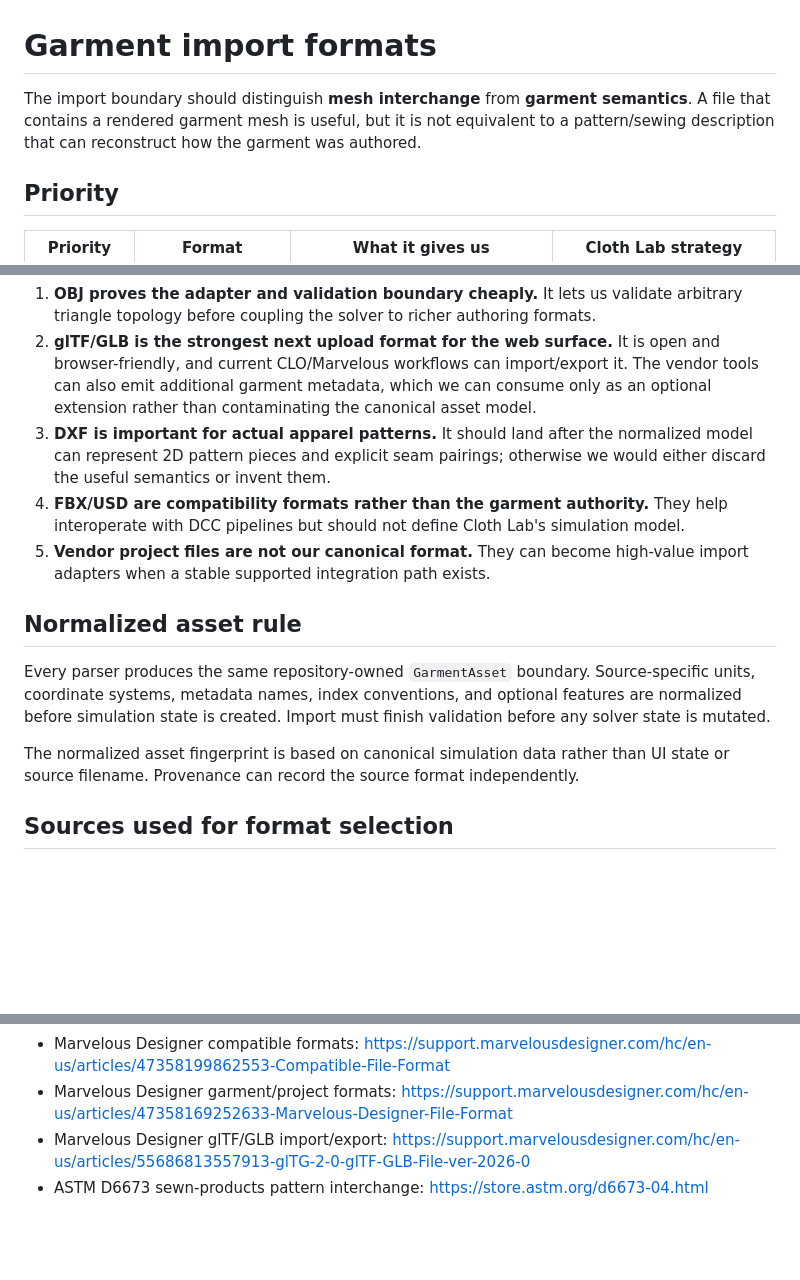
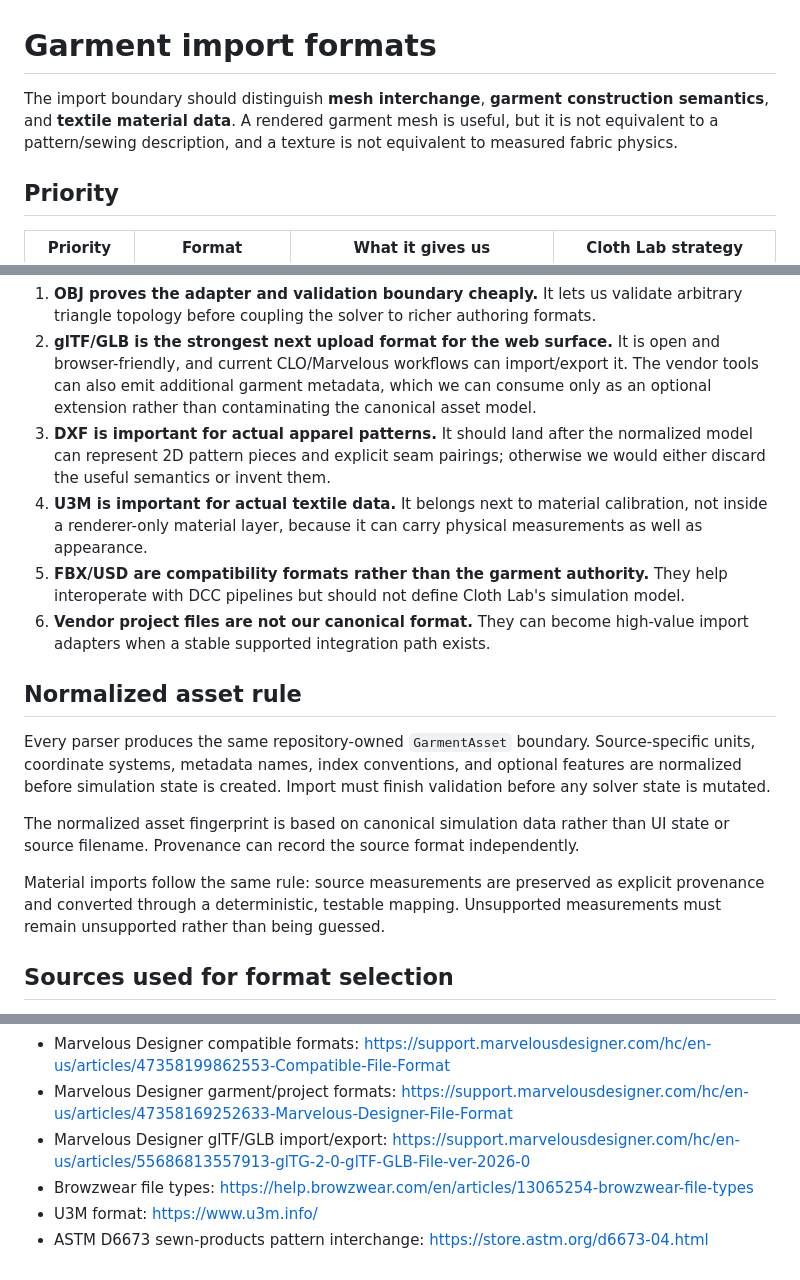
Before and after one commit to moritzbrantner/cloth-lab, a Markdown page: docs/garment-formats.md, 3 parts joined by grey strips. Drawn GitHub-style; blank space fills up the shorter version.

Commit message:
Add U3M and Browzwear format notes

```diff
--- a/docs/garment-formats.md
+++ b/docs/garment-formats.md
@@ -1,6 +1,6 @@
 # Garment import formats
 
-The import boundary should distinguish **mesh interchange** from **garment semantics**. A file that contains a rendered garment mesh is useful, but it is not equivalent to a pattern/sewing description that can reconstruct how the garment was authored.
+The import boundary should distinguish **mesh interchange**, **garment construction semantics**, and **textile material data**. A rendered garment mesh is useful, but it is not equivalent to a pattern/sewing description, and a texture is not equivalent to measured fabric physics.
 
 ## Priority
 
@@ -18,14 +20,17 @@ The import boundary should distinguish **mesh interchange** from **garment seman
 1. **OBJ proves the adapter and validation boundary cheaply.** It lets us validate arbitrary triangle topology before coupling the solver to richer authoring formats.
 2. **glTF/GLB is the strongest next upload format for the web surface.** It is open and browser-friendly, and current CLO/Marvelous workflows can import/export it. The vendor tools can also emit additional garment metadata, which we can consume only as an optional extension rather than contaminating the canonical asset model.
 3. **DXF is important for actual apparel patterns.** It should land after the normalized model can represent 2D pattern pieces and explicit seam pairings; otherwise we would either discard the useful semantics or invent them.
-4. **FBX/USD are compatibility formats rather than the garment authority.** They help interoperate with DCC pipelines but should not define Cloth Lab's simulation model.
-5. **Vendor project files are not our canonical format.** They can become high-value import adapters when a stable supported integration path exists.
+4. **U3M is important for actual textile data.** It belongs next to material calibration, not inside a renderer-only material layer, because it can carry physical measurements as well as appearance.
+5. **FBX/USD are compatibility formats rather than the garment authority.** They help interoperate with DCC pipelines but should not define Cloth Lab's simulation model.
+6. **Vendor project files are not our canonical format.** They can become high-value import adapters when a stable supported integration path exists.
 
 ## Normalized asset rule
 
 Every parser produces the same repository-owned `GarmentAsset` boundary. Source-specific units, coordinate systems, metadata names, index conventions, and optional features are normalized before simulation state is created. Import must finish validation before any solver state is mutated.
 
 The normalized asset fingerprint is based on canonical simulation data rather than UI state or source filename. Provenance can record the source format independently.
+
+Material imports follow the same rule: source measurements are preserved as explicit provenance and converted through a deterministic, testable mapping. Unsupported measurements must remain unsupported rather than being guessed.
 
 ## Sources used for format selection
 
@@ -35,4 +40,6 @@ The normalized asset fingerprint is based on canonical simulation data rather th
 - Marvelous Designer compatible formats: https://support.marvelousdesigner.com/hc/en-us/articles/47358199862553-Compatible-File-Format
 - Marvelous Designer garment/project formats: https://support.marvelousdesigner.com/hc/en-us/articles/47358169252633-Marvelous-Designer-File-Format
 - Marvelous Designer glTF/GLB import/export: https://support.marvelousdesigner.com/hc/en-us/articles/55686813557913-glTG-2-0-glTF-GLB-File-ver-2026-0
+- Browzwear file types: https://help.browzwear.com/en/articles/13065254-browzwear-file-types
+- U3M format: https://www.u3m.info/
 - ASTM D6673 sewn-products pattern interchange: https://store.astm.org/d6673-04.html
```
Also changed, not shown: other parts of docs/garment-formats.md (+2 -0 lines).
